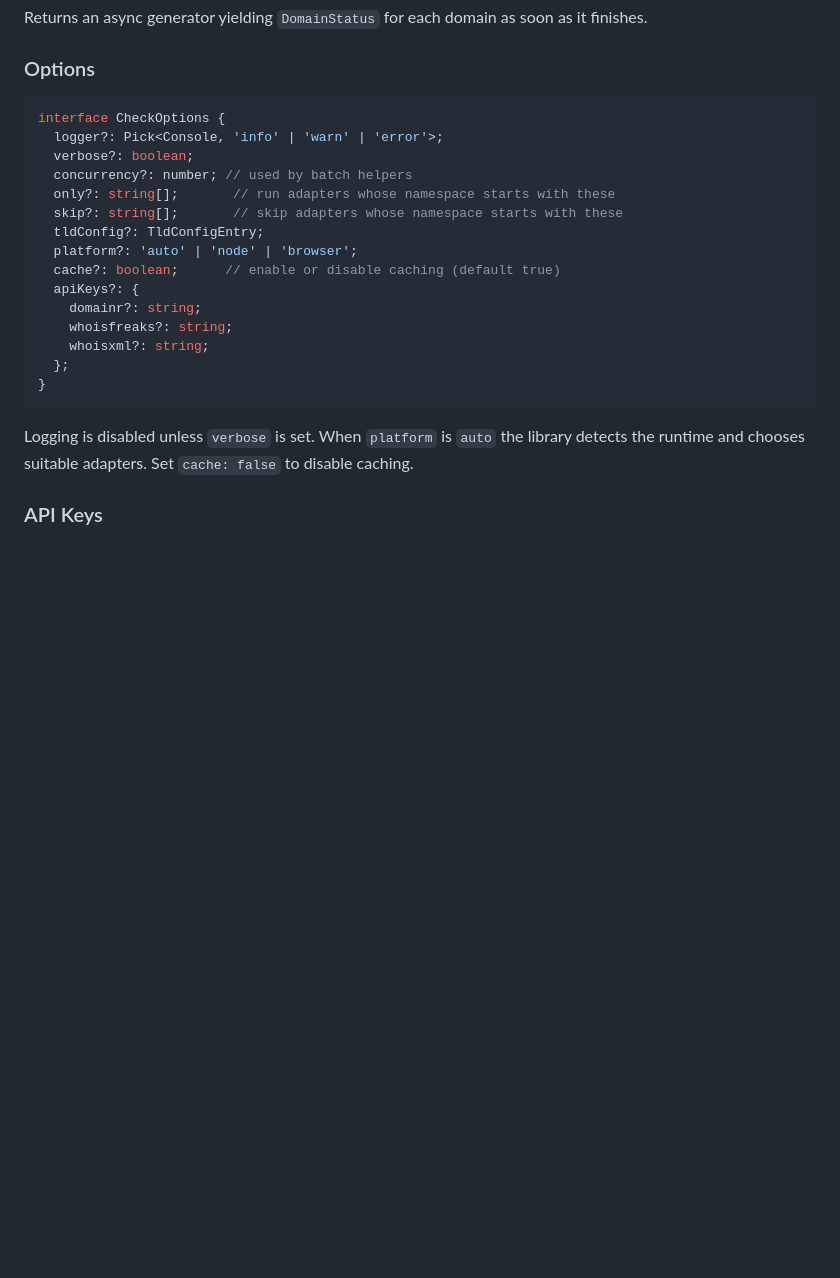
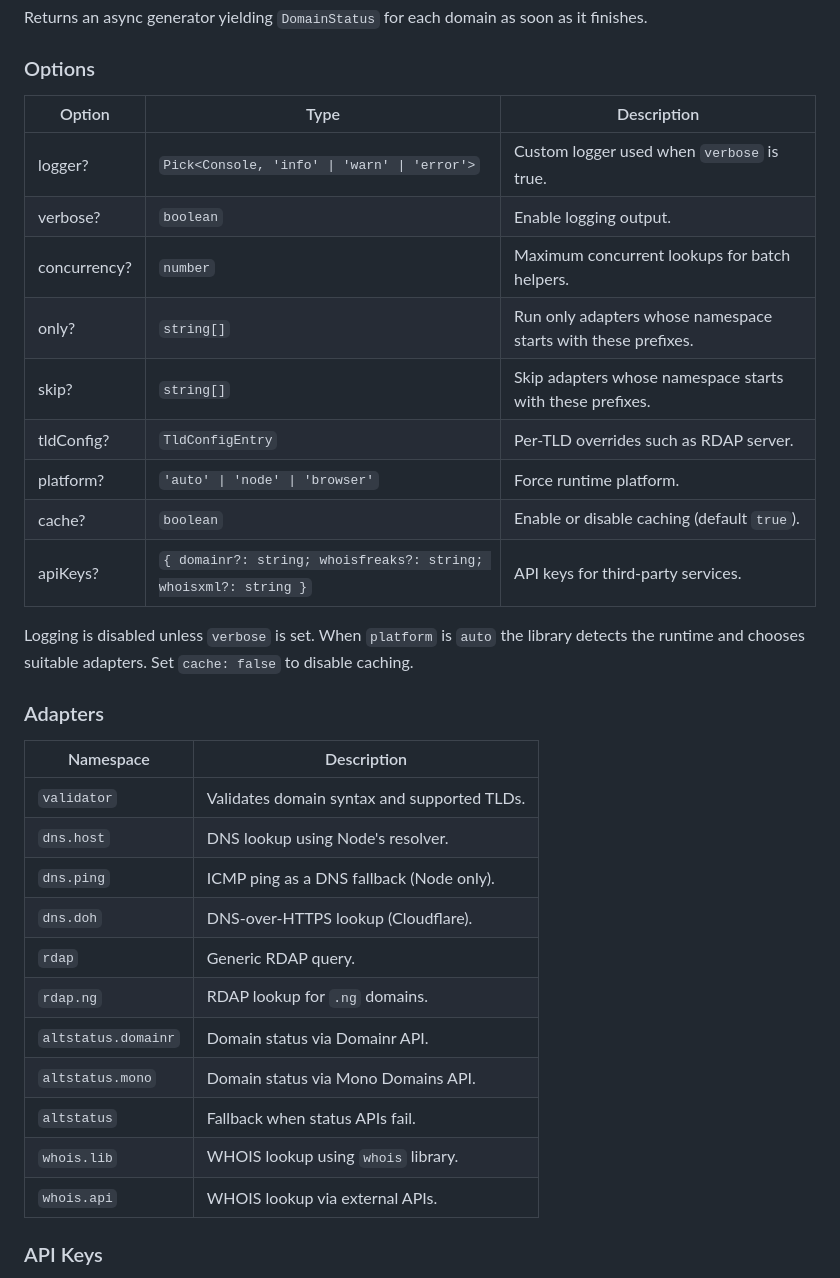
Before and after one commit to namewiz/domainstat, a Markdown page: README.md, the part around the change printed below. Rendered like a GitHub page; blank space fills up the shorter version.

Commit message:
docs: clarify batch APIs and add schemas

````diff
--- a/README.md
+++ b/README.md
@@ -60,27 +82,37 @@ finishes.
 
 ### Options
 
-```ts
-interface CheckOptions {
-  logger?: Pick<Console, 'info' | 'warn' | 'error'>;
-  verbose?: boolean;
-  concurrency?: number; // used by batch helpers
-  only?: string[];       // run adapters whose namespace starts with these
-  skip?: string[];       // skip adapters whose namespace starts with these
-  tldConfig?: TldConfigEntry;
-  platform?: 'auto' | 'node' | 'browser';
-  cache?: boolean;      // enable or disable caching (default true)
-  apiKeys?: {
-    domainr?: string;
-    whoisfreaks?: string;
-    whoisxml?: string;
-  };
-}
-```
+| Option | Type | Description |
+| --- | --- | --- |
+| logger? | `Pick<Console, 'info' \| 'warn' \| 'error'>` | Custom logger used when `verbose` is true. |
+| verbose? | `boolean` | Enable logging output. |
+| concurrency? | `number` | Maximum concurrent lookups for batch helpers. |
+| only? | `string[]` | Run only adapters whose namespace starts with these prefixes. |
+| skip? | `string[]` | Skip adapters whose namespace starts with these prefixes. |
+| tldConfig? | `TldConfigEntry` | Per‑TLD overrides such as RDAP server. |
+| platform? | `'auto' \| 'node' \| 'browser'` | Force runtime platform. |
+| cache? | `boolean` | Enable or disable caching (default `true`). |
+| apiKeys? | `{ domainr?: string; whoisfreaks?: string; whoisxml?: string }` | API keys for third‑party services. |
 
 Logging is disabled unless `verbose` is set. When `platform` is `auto` the
 library detects the runtime and chooses suitable adapters. Set `cache: false`
 to disable caching.
+
+### Adapters
+
+| Namespace | Description |
+| --- | --- |
+| `validator` | Validates domain syntax and supported TLDs. |
+| `dns.host` | DNS lookup using Node's resolver. |
+| `dns.ping` | ICMP ping as a DNS fallback (Node only). |
+| `dns.doh` | DNS-over-HTTPS lookup (Cloudflare). |
+| `rdap` | Generic RDAP query. |
+| `rdap.ng` | RDAP lookup for `.ng` domains. |
+| `altstatus.domainr` | Domain status via Domainr API. |
+| `altstatus.mono` | Domain status via Mono Domains API. |
+| `altstatus` | Fallback when status APIs fail. |
+| `whois.lib` | WHOIS lookup using `whois` library. |
+| `whois.api` | WHOIS lookup via external APIs. |
 
 ### API Keys
 
````
Also changed, not shown: other parts of README.md (+25 -3 lines).
